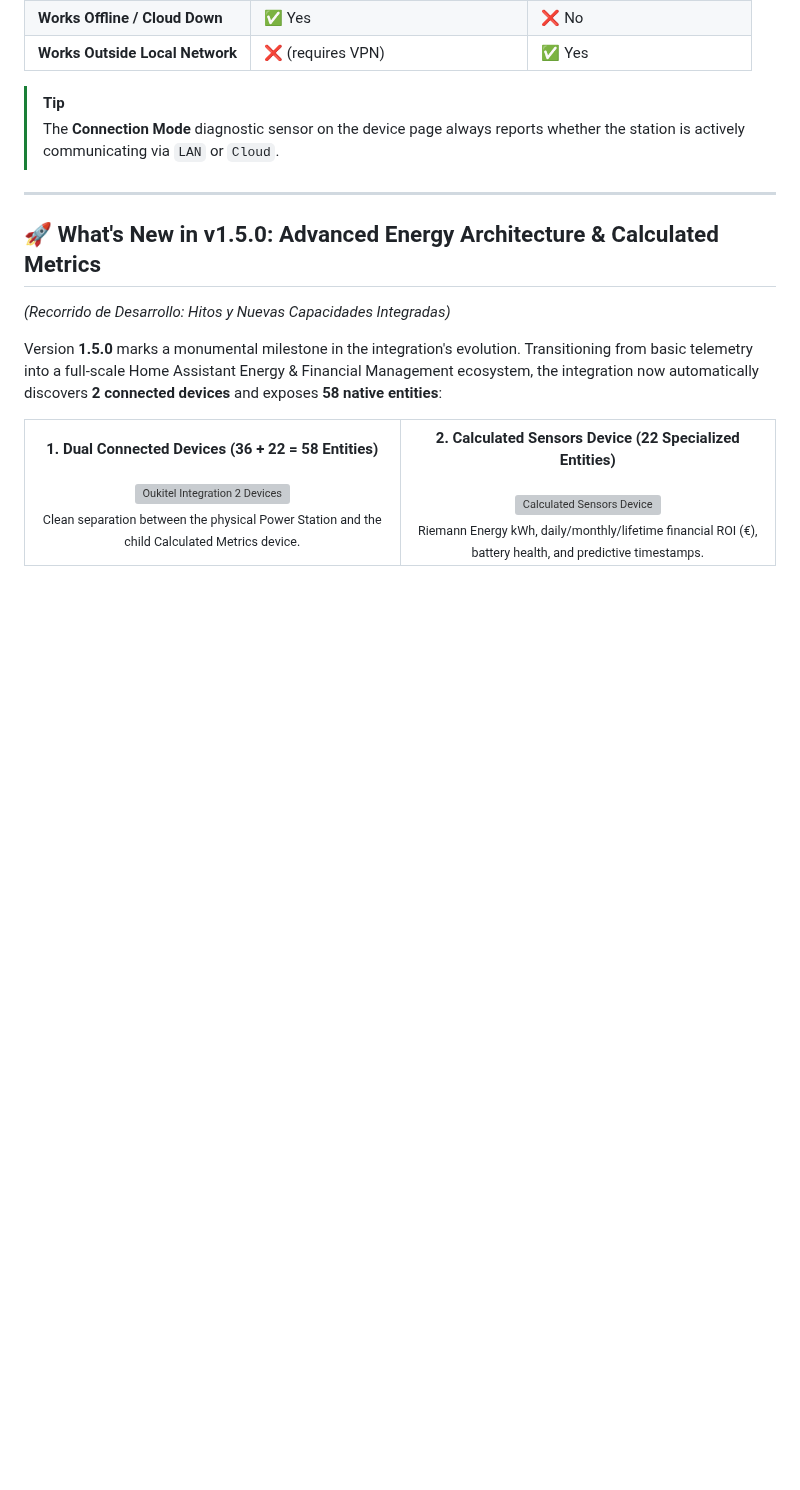
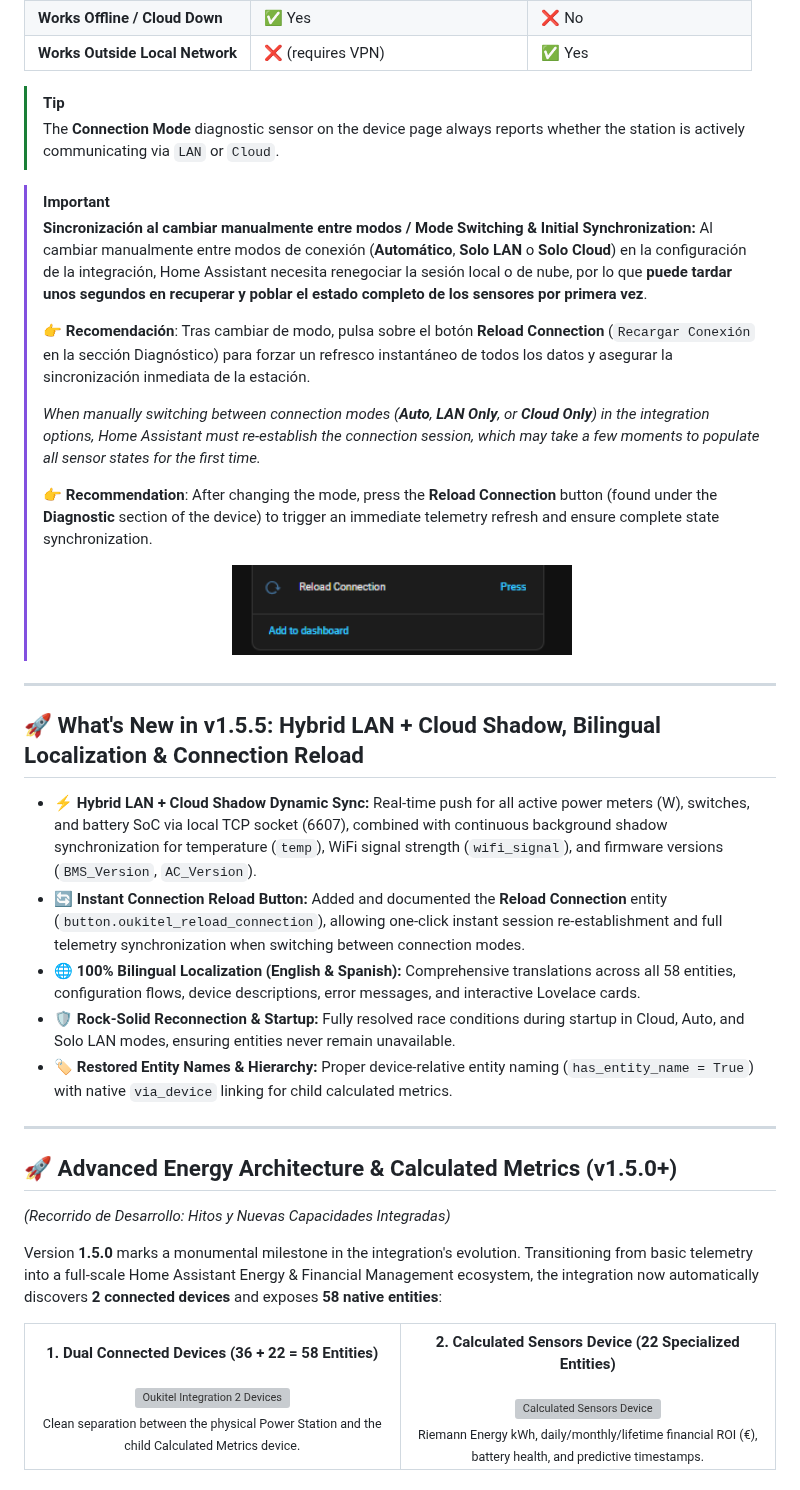
Before and after one commit to VictorCV-DAM/ha-oukitel, a Markdown page: README.md, the part around the change. GitHub-like rendering; pictures changed too: docs/images/14_reload_connection_button.png (added); blank space fills up the shorter version; grey boxes are pictures that could not be loaded.

Commit message:
chore(release): v1.5.5 - hybrid LAN shadow sync, full localization, and connection reload guidance

```diff
--- a/README.md
+++ b/README.md
@@ -166,9 +166,33 @@ You can configure the active connection mode at any time directly in Home Assist
 > [!TIP]
 > The **Connection Mode** diagnostic sensor on the device page always reports whether the station is actively communicating via `LAN` or `Cloud`.
 
+> [!IMPORTANT]
+> **Sincronización al cambiar manualmente entre modos / Mode Switching & Initial Synchronization:**
+> Al cambiar manualmente entre modos de conexión (**Automático**, **Solo LAN** o **Solo Cloud**) en la configuración de la integración, Home Assistant necesita renegociar la sesión local o de nube, por lo que **puede tardar unos segundos en recuperar y poblar el estado completo de los sensores por primera vez**.
+>
+> 👉 **Recomendación**: Tras cambiar de modo, pulsa sobre el botón **Reload Connection** (`Recargar Conexión` en la sección Diagnóstico) para forzar un refresco instantáneo de todos los datos y asegurar la sincronización inmediata de la estación.
+>
+> *When manually switching between connection modes (**Auto**, **LAN Only**, or **Cloud Only**) in the integration options, Home Assistant must re-establish the connection session, which may take a few moments to populate all sensor states for the first time.*
+>
+> 👉 **Recommendation**: After changing the mode, press the **Reload Connection** button (found under the **Diagnostic** section of the device) to trigger an immediate telemetry refresh and ensure complete state synchronization.
+>
+> <div align="center">
+>   <img src="https://raw.githubusercontent.com/VictorCV-DAM/ha-oukitel/main/docs/images/14_reload_connection_button.png" alt="Reload Connection Button" width="340" />
+> </div>
+
 ---
 
-## 🚀 What's New in v1.5.0: Advanced Energy Architecture & Calculated Metrics
+## 🚀 What's New in v1.5.5: Hybrid LAN + Cloud Shadow, Bilingual Localization & Connection Reload
+
+- **⚡ Hybrid LAN + Cloud Shadow Dynamic Sync:** Real-time push for all active power meters (W), switches, and battery SoC via local TCP socket (6607), combined with continuous background shadow synchronization for temperature (`temp`), WiFi signal strength (`wifi_signal`), and firmware versions (`BMS_Version`, `AC_Version`).
+- **🔄 Instant Connection Reload Button:** Added and documented the **Reload Connection** entity (`button.oukitel_reload_connection`), allowing one-click instant session re-establishment and full telemetry synchronization when switching between connection modes.
+- **🌐 100% Bilingual Localization (English & Spanish):** Comprehensive translations across all 58 entities, configuration flows, device descriptions, error messages, and interactive Lovelace cards.
+- **🛡️ Rock-Solid Reconnection & Startup:** Fully resolved race conditions during startup in Cloud, Auto, and Solo LAN modes, ensuring entities never remain unavailable.
+- **🏷️ Restored Entity Names & Hierarchy:** Proper device-relative entity naming (`has_entity_name = True`) with native `via_device` linking for child calculated metrics.
+
+---
+
+## 🚀 Advanced Energy Architecture & Calculated Metrics (v1.5.0+)
 *(Recorrido de Desarrollo: Hitos y Nuevas Capacidades Integradas)*
 
 Version **1.5.0** marks a monumental milestone in the integration's evolution. Transitioning from basic telemetry into a full-scale Home Assistant Energy & Financial Management ecosystem, the integration now automatically discovers **2 connected devices** and exposes **58 native entities**:
```
Also changed, not shown: 2 other files.
